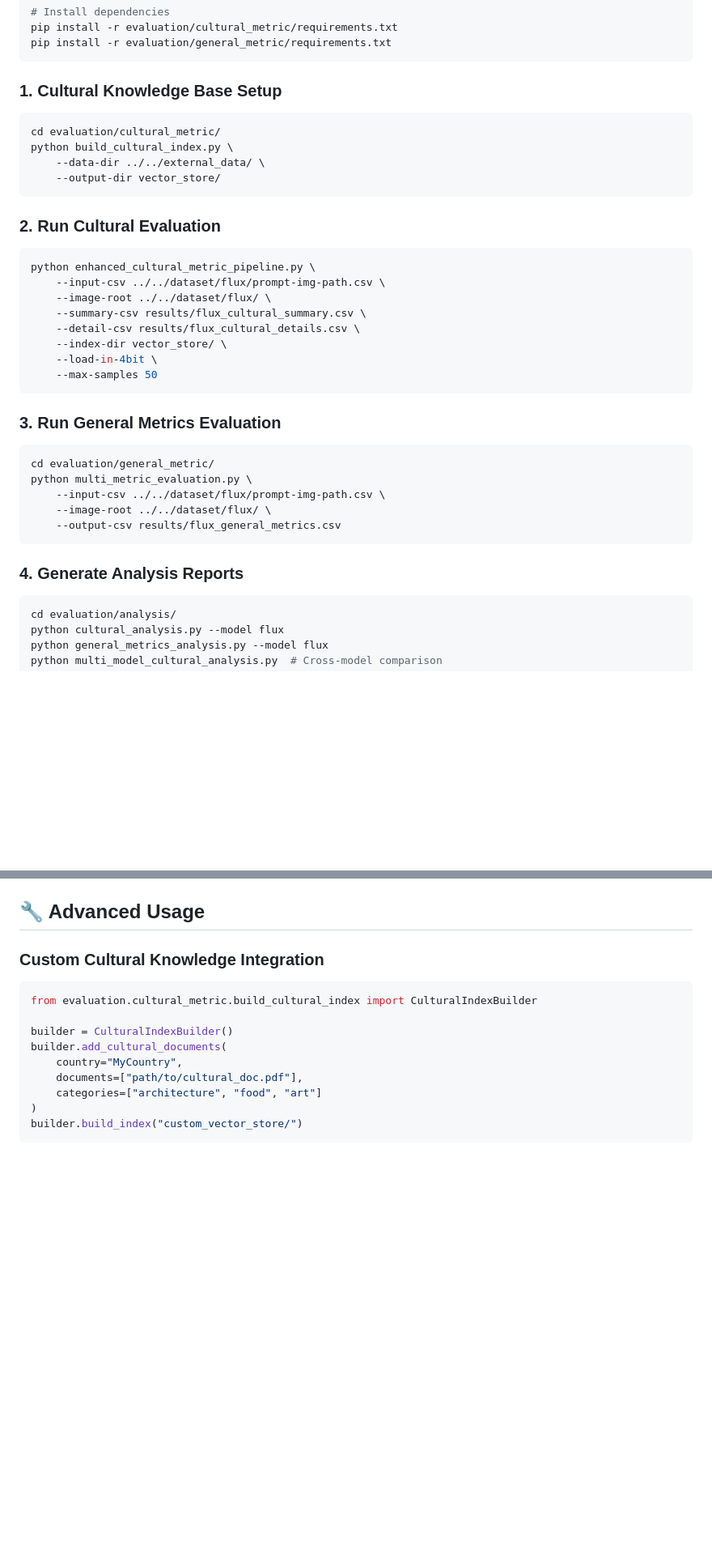
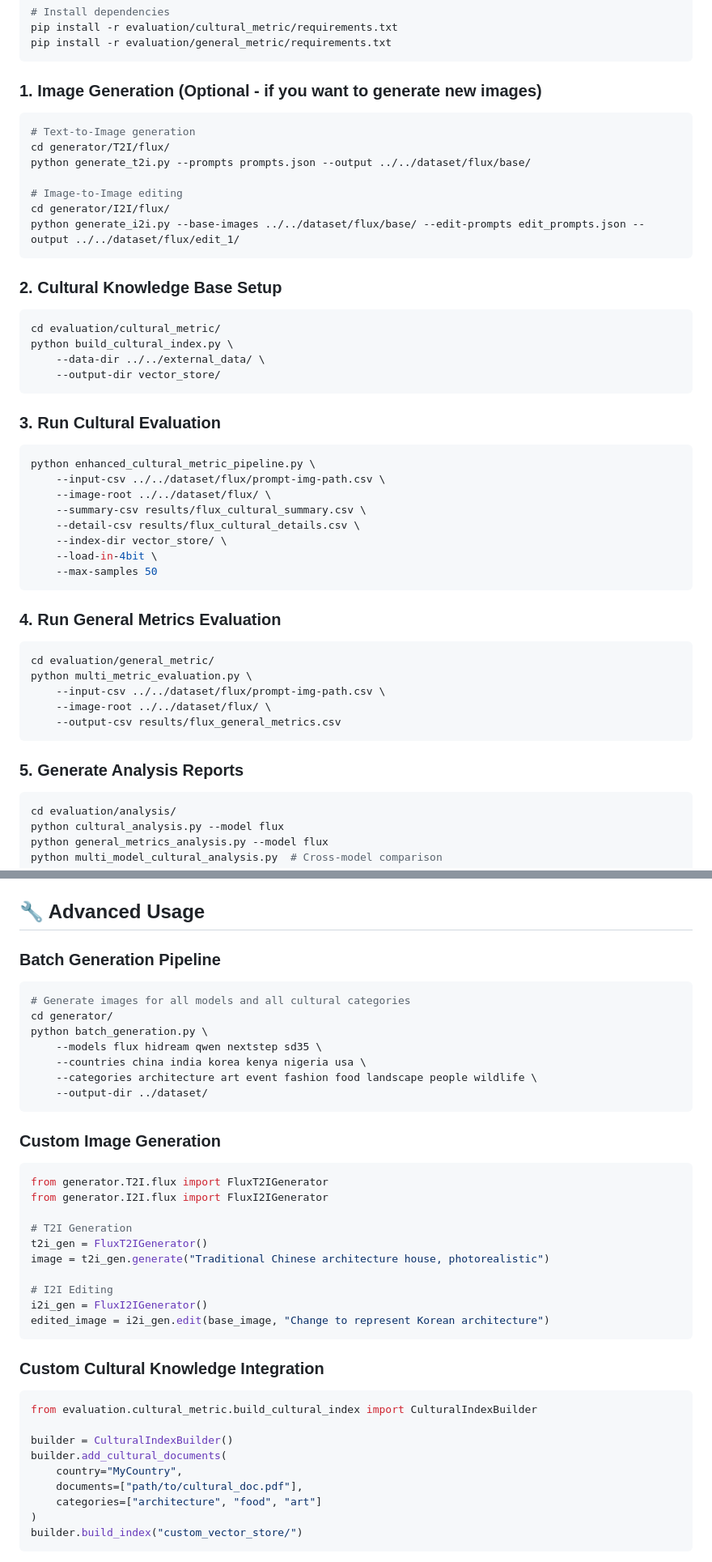
Before and after one commit to cmubig/ECB, a Markdown page: ReadMe.md, 2 parts joined by grey strips. Shown at 81% size. Drawn GitHub-style; blank space fills up the shorter version.

Commit message:
docs: add readMe generate Image section

````diff
--- a/ReadMe.md
+++ b/ReadMe.md
@@ -83,7 +95,19 @@ pip install -r evaluation/cultural_metric/requirements.txt
 pip install -r evaluation/general_metric/requirements.txt
 ```
 
-### 1. Cultural Knowledge Base Setup
+### 1. Image Generation (Optional - if you want to generate new images)
+
+```bash
+# Text-to-Image generation
+cd generator/T2I/flux/
+python generate_t2i.py --prompts prompts.json --output ../../dataset/flux/base/
+
+# Image-to-Image editing
+cd generator/I2I/flux/
+python generate_i2i.py --base-images ../../dataset/flux/base/ --edit-prompts edit_prompts.json --output ../../dataset/flux/edit_1/
+```
+
+### 2. Cultural Knowledge Base Setup
 
 ```bash
 cd evaluation/cultural_metric/
@@ -92,7 +116,7 @@ python build_cultural_index.py \
     --output-dir vector_store/
 ```
 
-### 2. Run Cultural Evaluation
+### 3. Run Cultural Evaluation
 
 ```bash
 python enhanced_cultural_metric_pipeline.py \
@@ -105,7 +129,7 @@ python enhanced_cultural_metric_pipeline.py \
     --max-samples 50
 ```
 
-### 3. Run General Metrics Evaluation
+### 4. Run General Metrics Evaluation
 
 ```bash
 cd evaluation/general_metric/
@@ -115,7 +139,7 @@ python multi_metric_evaluation.py \
     --output-csv results/flux_general_metrics.csv
 ```
 
-### 4. Generate Analysis Reports
+### 5. Generate Analysis Reports
 
 ```bash
 cd evaluation/analysis/
@@ -172,6 +196,33 @@ python multi_model_cultural_analysis.py  # Cross-model comparison
 - **Stable Diffusion 3.5**: Popular open-source model
 
 ## 🔧 Advanced Usage
+
+### Batch Generation Pipeline
+
+```bash
+# Generate images for all models and all cultural categories
+cd generator/
+python batch_generation.py \
+    --models flux hidream qwen nextstep sd35 \
+    --countries china india korea kenya nigeria usa \
+    --categories architecture art event fashion food landscape people wildlife \
+    --output-dir ../dataset/
+```
+
+### Custom Image Generation
+
+```python
+from generator.T2I.flux import FluxT2IGenerator
+from generator.I2I.flux import FluxI2IGenerator
+
+# T2I Generation
+t2i_gen = FluxT2IGenerator()
+image = t2i_gen.generate("Traditional Chinese architecture house, photorealistic")
+
+# I2I Editing
+i2i_gen = FluxI2IGenerator()
+edited_image = i2i_gen.edit(base_image, "Change to represent Korean architecture")
+```
 
 ### Custom Cultural Knowledge Integration
 
````
Also changed, not shown: other parts of ReadMe.md (+19 -7 lines).
